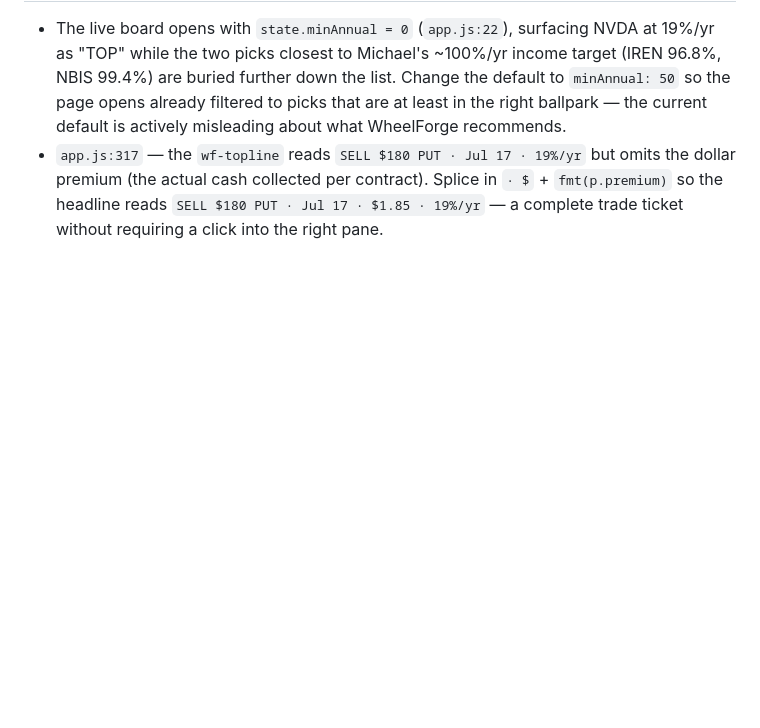
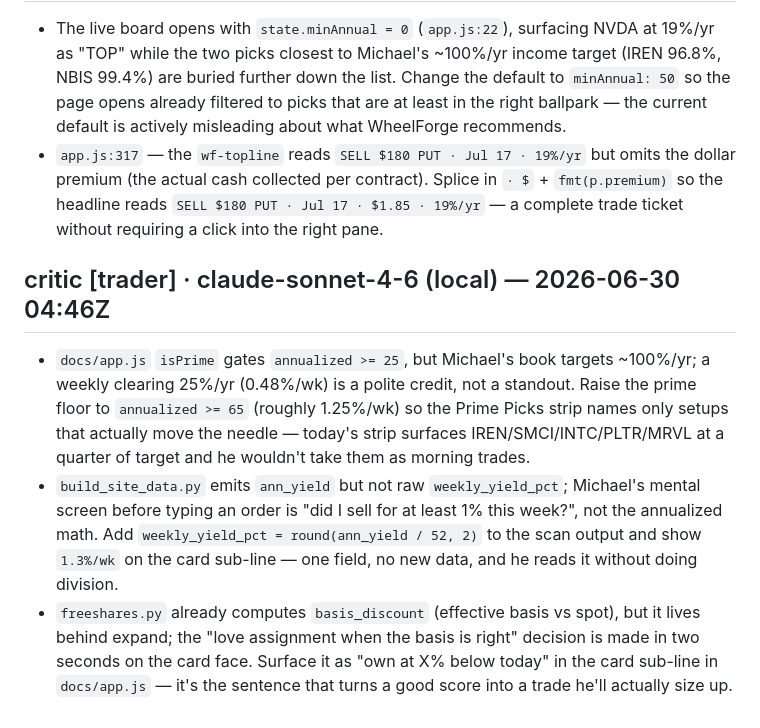
Before and after one commit to mphinance/ember, a Markdown page: INBOX.md, the part around the change. Rendered like a GitHub page; blank space fills up the shorter version.

Commit message:
critic: steering for ember 2026-06-30T04:46Z

```diff
--- a/INBOX.md
+++ b/INBOX.md
@@ -421,3 +421,8 @@ clears what it consumed. Examples:
 ## critic [product] · claude-sonnet-4-6 (local) — 2026-06-30 01:48Z
 - The live board opens with `state.minAnnual = 0` (`app.js:22`), surfacing NVDA at 19%/yr as "TOP" while the two picks closest to Michael's ~100%/yr income target (IREN 96.8%, NBIS 99.4%) are buried further down the list. Change the default to `minAnnual: 50` so the page opens already filtered to picks that are at least in the right ballpark — the current default is actively misleading about what WheelForge recommends.
 - `app.js:317` — the `wf-topline` reads `SELL $180 PUT · Jul 17 · 19%/yr` but omits the dollar premium (the actual cash collected per contract). Splice in `· $` + `fmt(p.premium)` so the headline reads `SELL $180 PUT · Jul 17 · $1.85 · 19%/yr` — a complete trade ticket without requiring a click into the right pane.
+
+## critic [trader] · claude-sonnet-4-6 (local) — 2026-06-30 04:46Z
+- `docs/app.js` `isPrime` gates `annualized >= 25`, but Michael's book targets ~100%/yr; a weekly clearing 25%/yr (0.48%/wk) is a polite credit, not a standout. Raise the prime floor to `annualized >= 65` (roughly 1.25%/wk) so the Prime Picks strip names only setups that actually move the needle — today's strip surfaces IREN/SMCI/INTC/PLTR/MRVL at a quarter of target and he wouldn't take them as morning trades.
+- `build_site_data.py` emits `ann_yield` but not raw `weekly_yield_pct`; Michael's mental screen before typing an order is "did I sell for at least 1% this week?", not the annualized math. Add `weekly_yield_pct = round(ann_yield / 52, 2)` to the scan output and show `1.3%/wk` on the card sub-line — one field, no new data, and he reads it without doing division.
+- `freeshares.py` already computes `basis_discount` (effective basis vs spot), but it lives behind expand; the "love assignment when the basis is right" decision is made in two seconds on the card face. Surface it as "own at X% below today" in the card sub-line in `docs/app.js` — it's the sentence that turns a good score into a trade he'll actually size up.
```
